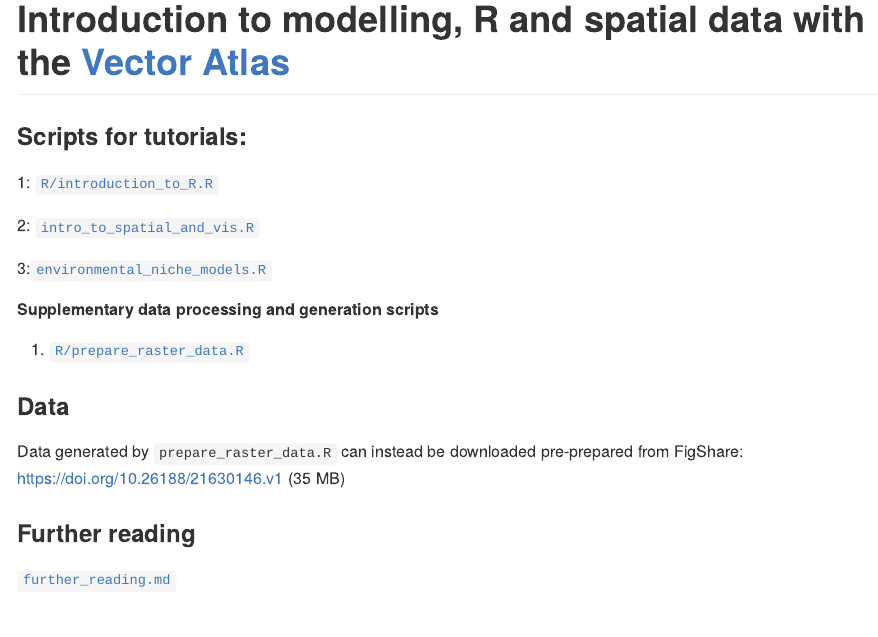
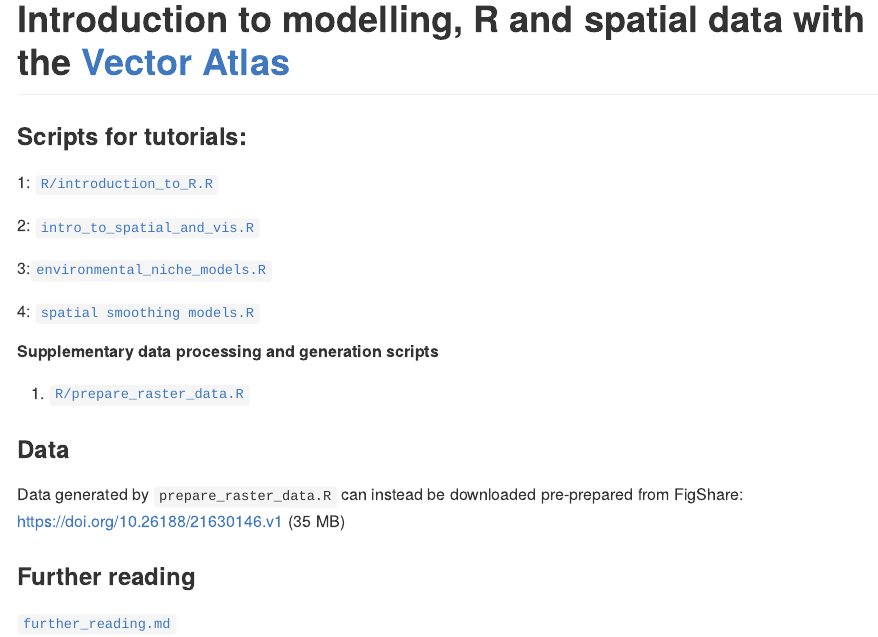
Before and after one commit to idem-lab/vector_atlas_training_2024, an R Markdown document (README.Rmd): the page in a window 1100 px wide, from its top. The pictures show the output file README.md that the author committed with the source, drawn offline in the style of GitHub.

Commit message:
add spatial to readme

```diff
--- a/README.Rmd
+++ b/README.Rmd
@@ -24,6 +24,8 @@
 
 3:[`environmental_niche_models.R`](https://github.com/idem-lab/vector_atlas_training_2024/blob/main/R/environmental_niche_models.R)
 
+4: [`spatial smoothing models.R`](https://github.com/idem-lab/vector_atlas_training_2024/blob/main/R/spatial%20smoothing%20models.R)
+
 ##### Supplementary data processing and generation scripts
 i. [`R/prepare_raster_data.R`](https://github.com/idem-lab/vector_atlas_training_2024/blob/main/R/prepare_raster_data.R)
 
```
Also changed, not shown: README.md.
